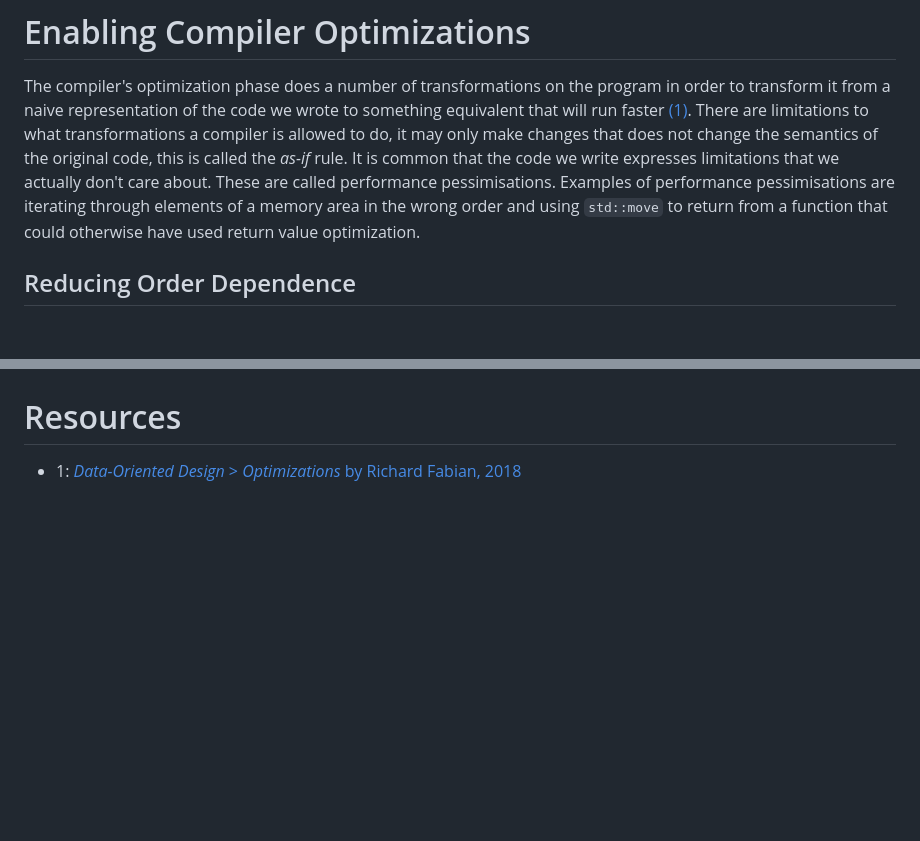
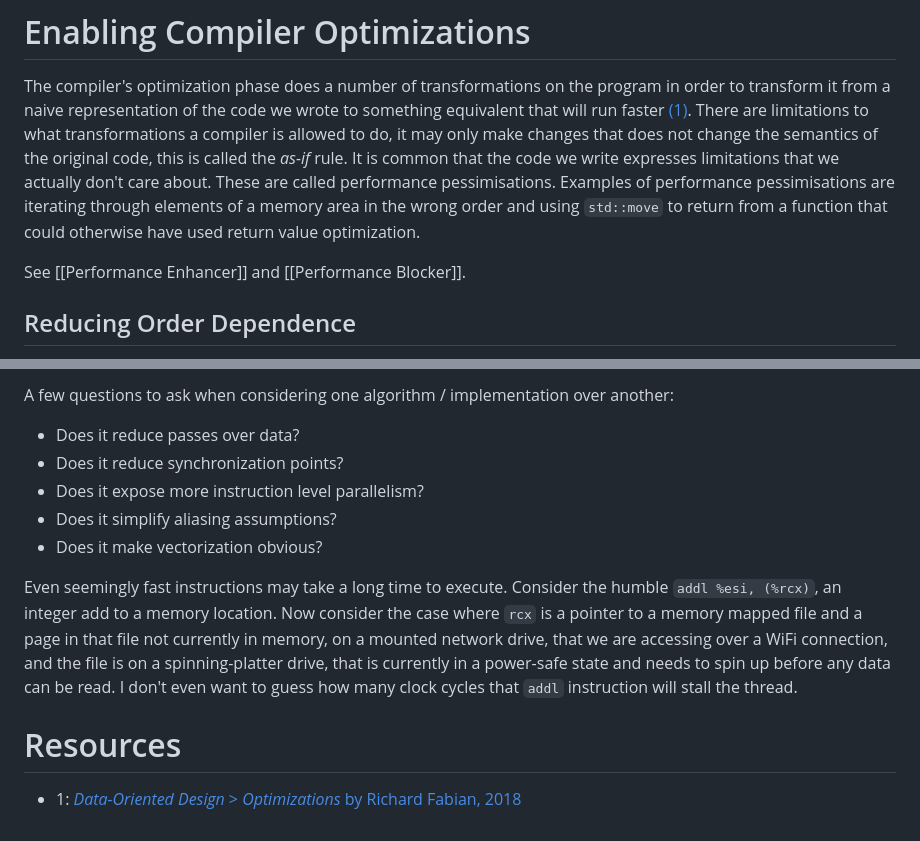
Before and after one commit to ibbles/LearningProgramming, a Markdown page: Optimization.md, 2 parts joined by grey strips. Rendered like a GitHub page; blank space fills up the shorter version.

Commit message:
In Optimization, write about performance heuristics

```diff
--- a/Optimization.md
+++ b/Optimization.md
@@ -117,6 +117,8 @@ It is common that the code we write expresses limitations that we actually don't
 These are called performance pessimisations.
 Examples of performance pessimisations are iterating through elements of a memory area in the wrong order and using `std::move` to return from a function that could otherwise have used return value optimization.
 
+See [[Performance Enhancer]] and [[Performance Blocker]].
+
 ## Reducing Order Dependence
 
 Static single assignment is a form of code representation where all values are read-only.
@@ -128,3 +171,18 @@ Not sure if this leads to any performance improvements though.
+A few questions to ask when considering one algorithm / implementation over another:
+- Does it reduce passes over data?
+- Does it reduce synchronization points?
+- Does it expose more instruction level parallelism?
+- Does it simplify aliasing assumptions?
+- Does it make vectorization obvious?
+
+Even seemingly fast instructions may take a long time to execute.
+Consider the humble `addl %esi, (%rcx)`, an integer add to a memory location.
+Now consider the case where `rcx` is a pointer to a memory mapped file and a page in that file not currently in memory,
+on a mounted network drive,
+that we are accessing over a WiFi connection,
+and the file is on a spinning-platter drive,
+that is currently in a power-safe state and needs to spin up before any data can be read.
+I don't even want to guess how many clock cycles that `addl` instruction will stall the thread.
 # Resources
 
 - 1: [_Data-Oriented Design_ > _Optimizations_ by Richard Fabian, 2018](https://www.dataorienteddesign.com/dodbook/node9.html#SECTION00930000000000000000)
```
Also changed, not shown: other parts of Optimization.md (+41 -0 lines).
